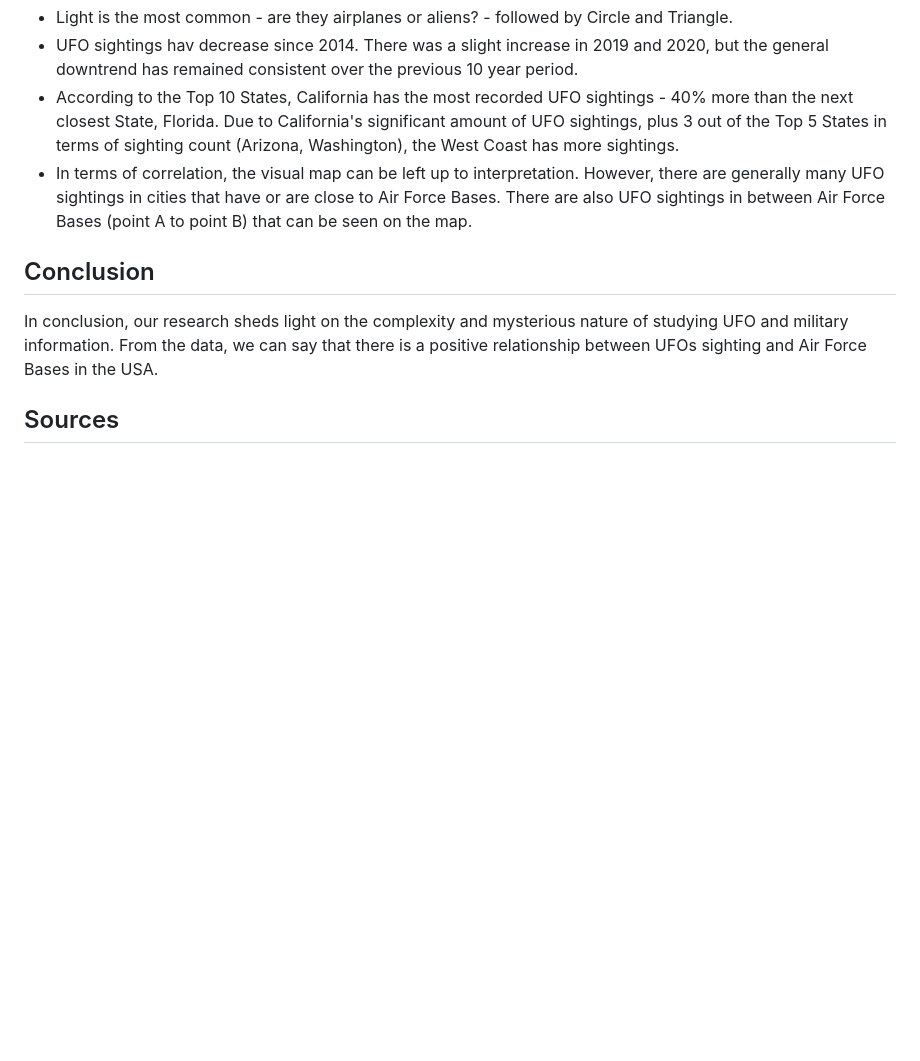
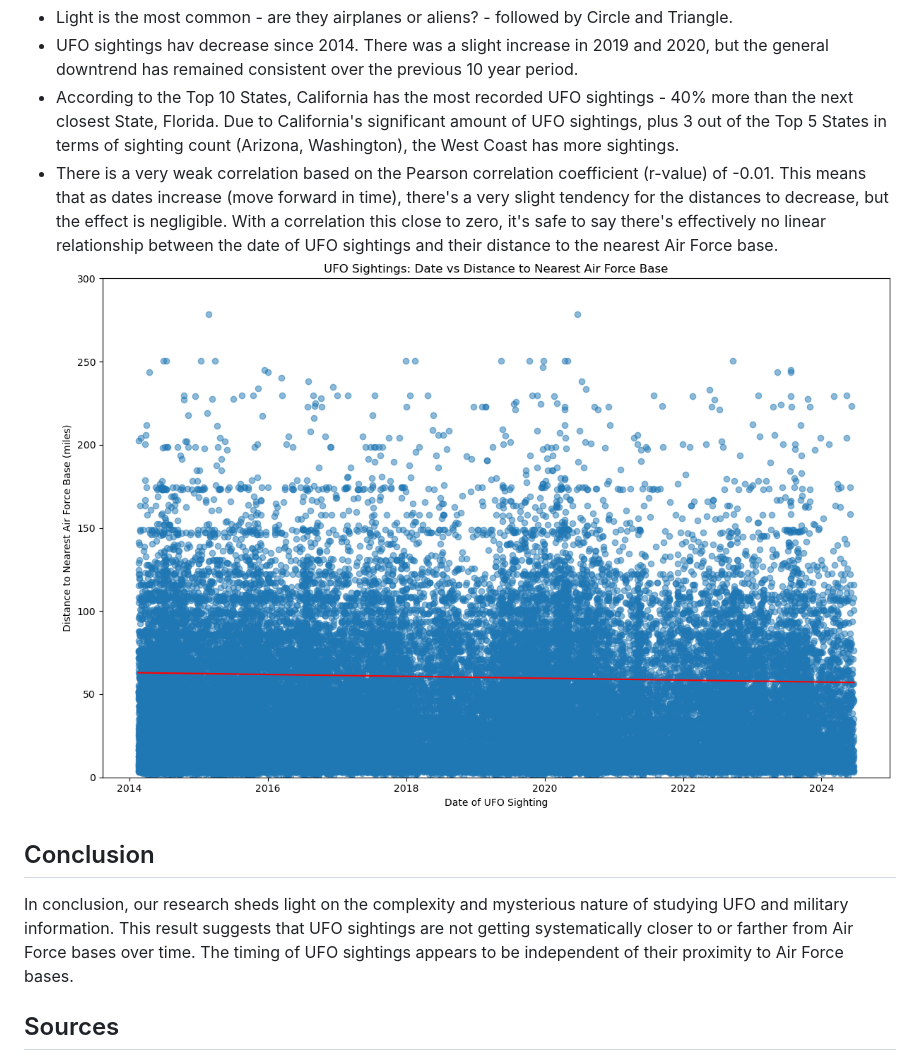
Before and after one commit to gfoley15/you_only_know_what_UFO, a Markdown page: README.md, the part around one of its changes. Rendered like a GitHub page; blank space fills up the shorter version.

```diff
--- a/README.md
+++ b/README.md
@@ -57,10 +82,11 @@ The findings from our research offer important implications for public understan
  - Light is the most common - are they airplanes or aliens? - followed by Circle and Triangle.
  - UFO sightings hav decrease since 2014. There was a slight increase in 2019 and 2020, but the general downtrend has remained consistent over the previous 10 year period.
  - According to the Top 10 States, California has the most recorded UFO sightings - 40% more than the next closest State, Florida. Due to California's significant amount of UFO sightings, plus 3 out of the Top 5 States in terms of sighting count (Arizona, Washington), the West Coast has more sightings.
- - In terms of correlation, the visual map can be left up to interpretation. However, there are generally many UFO sightings in cities that have or are close to Air Force Bases. There are also UFO sightings in between Air Force Bases (point A to point B) that can be seen on the map.
+ - There is a very weak correlation based on the Pearson correlation coefficient (r-value) of -0.01. This means that as dates increase (move forward in time), there's a very slight tendency for the distances to decrease, but the effect is negligible. With a correlation this close to zero, it's safe to say there's effectively no linear relationship between the date of UFO sightings and their distance to the nearest Air Force base.
+    ![UFO Sightings Scatter Plot (2014 to 2024)](Output/ufo_sightings_scatter_plot_2014_to_2024.png)<br>
 
 ## Conclusion
-In conclusion, our research sheds light on the complexity and mysterious nature of studying UFO and military information. From the data, we can say that there is a positive relationship between UFOs sighting and Air Force Bases in the USA.
+In conclusion, our research sheds light on the complexity and mysterious nature of studying UFO and military information. This result suggests that UFO sightings are not getting systematically closer to or farther from Air Force bases over time. The timing of UFO sightings appears to be independent of their proximity to Air Force bases.
 
 ## Sources
 Throughout building out the web scraping module and javascript, the following websites were used to assist with coding:
```
Also changed, not shown: other parts of README.md (+27 -2 lines).
